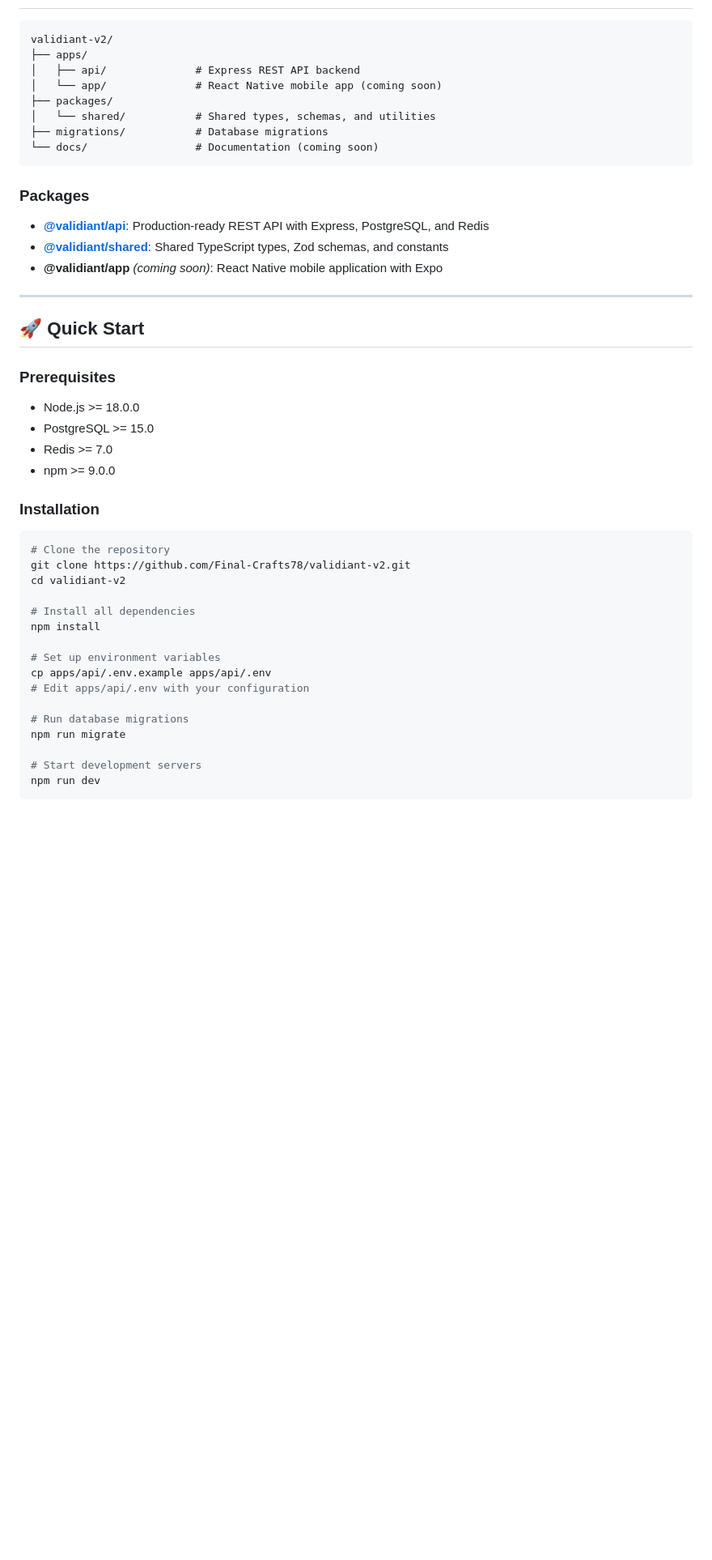
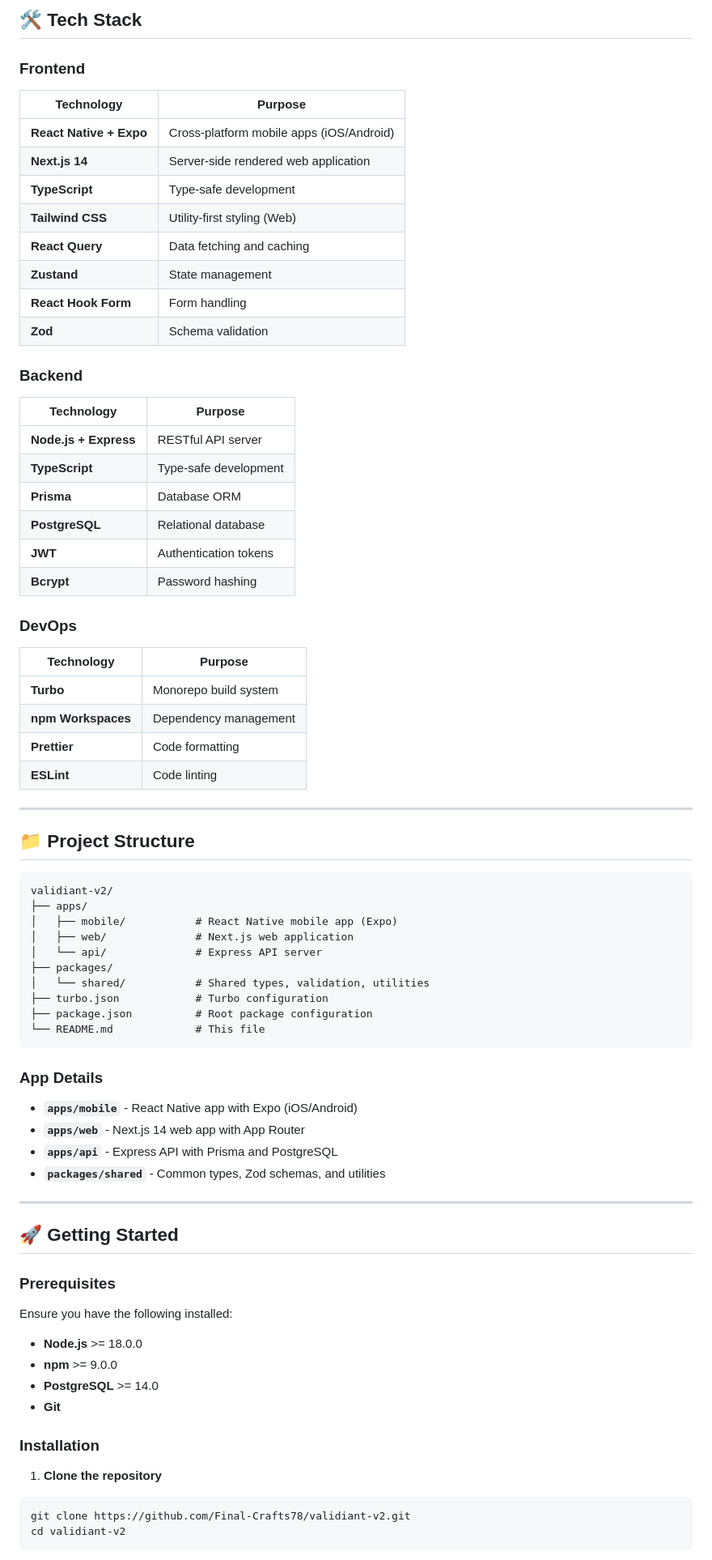
Before and after one commit to Final-Crafts78/validiant-v2, a Markdown page: README.md, the part around one of its changes. Shown at 81% size. Rendered like a GitHub page; blank space fills up the shorter version.

````diff
--- a/README.md
+++ b/README.md
@@ -25,50 +67,81 @@ Validiant v2 is a complete rewrite of the Validiant platform, designed for moder
+## 🛠️ Tech Stack
+
+### Frontend
+
+| Technology | Purpose |
+|------------|----------|
+| **React Native + Expo** | Cross-platform mobile apps (iOS/Android) |
+| **Next.js 14** | Server-side rendered web application |
+| **TypeScript** | Type-safe development |
+| **Tailwind CSS** | Utility-first styling (Web) |
+| **React Query** | Data fetching and caching |
+| **Zustand** | State management |
+| **React Hook Form** | Form handling |
+| **Zod** | Schema validation |
+
+### Backend
+
+| Technology | Purpose |
+|------------|----------|
+| **Node.js + Express** | RESTful API server |
+| **TypeScript** | Type-safe development |
+| **Prisma** | Database ORM |
+| **PostgreSQL** | Relational database |
+| **JWT** | Authentication tokens |
+| **Bcrypt** | Password hashing |
+
+### DevOps
+
+| Technology | Purpose |
+|------------|----------|
+| **Turbo** | Monorepo build system |
+| **npm Workspaces** | Dependency management |
+| **Prettier** | Code formatting |
+| **ESLint** | Code linting |
+
+---
+
+## 📁 Project Structure
 
 ```
 validiant-v2/
 ├── apps/
-│   ├── api/              # Express REST API backend
-│   └── app/              # React Native mobile app (coming soon)
+│   ├── mobile/           # React Native mobile app (Expo)
+│   ├── web/              # Next.js web application
+│   └── api/              # Express API server
 ├── packages/
-│   └── shared/           # Shared types, schemas, and utilities
-├── migrations/           # Database migrations
-└── docs/                 # Documentation (coming soon)
+│   └── shared/           # Shared types, validation, utilities
+├── turbo.json            # Turbo configuration
+├── package.json          # Root package configuration
+└── README.md             # This file
 ```
 
-### Packages
+### App Details
 
-- **[@validiant/api](./apps/api)**: Production-ready REST API with Express, PostgreSQL, and Redis
-- **[@validiant/shared](./packages/shared)**: Shared TypeScript types, Zod schemas, and constants
-- **@validiant/app** *(coming soon)*: React Native mobile application with Expo
+- **`apps/mobile`** - React Native app with Expo (iOS/Android)
+- **`apps/web`** - Next.js 14 web app with App Router
+- **`apps/api`** - Express API with Prisma and PostgreSQL
+- **`packages/shared`** - Common types, Zod schemas, and utilities
 
 ---
 
-## 🚀 Quick Start
+## 🚀 Getting Started
 
 ### Prerequisites
 
-- Node.js >= 18.0.0
-- PostgreSQL >= 15.0
-- Redis >= 7.0
-- npm >= 9.0.0
+Ensure you have the following installed:
+
+- **Node.js** >= 18.0.0
+- **npm** >= 9.0.0
+- **PostgreSQL** >= 14.0
+- **Git**
 
 ### Installation
 
+1. **Clone the repository**
+
 ```bash
-# Clone the repository
 git clone https://github.com/Final-Crafts78/validiant-v2.git
 cd validiant-v2
-
-# Install all dependencies
-npm install
-
-# Set up environment variables
-cp apps/api/.env.example apps/api/.env
-# Edit apps/api/.env with your configuration
-
-# Run database migrations
-npm run migrate
-
-# Start development servers
-npm run dev
 ```
 
````
Also changed, not shown: other parts of README.md (+204 -181 lines).
